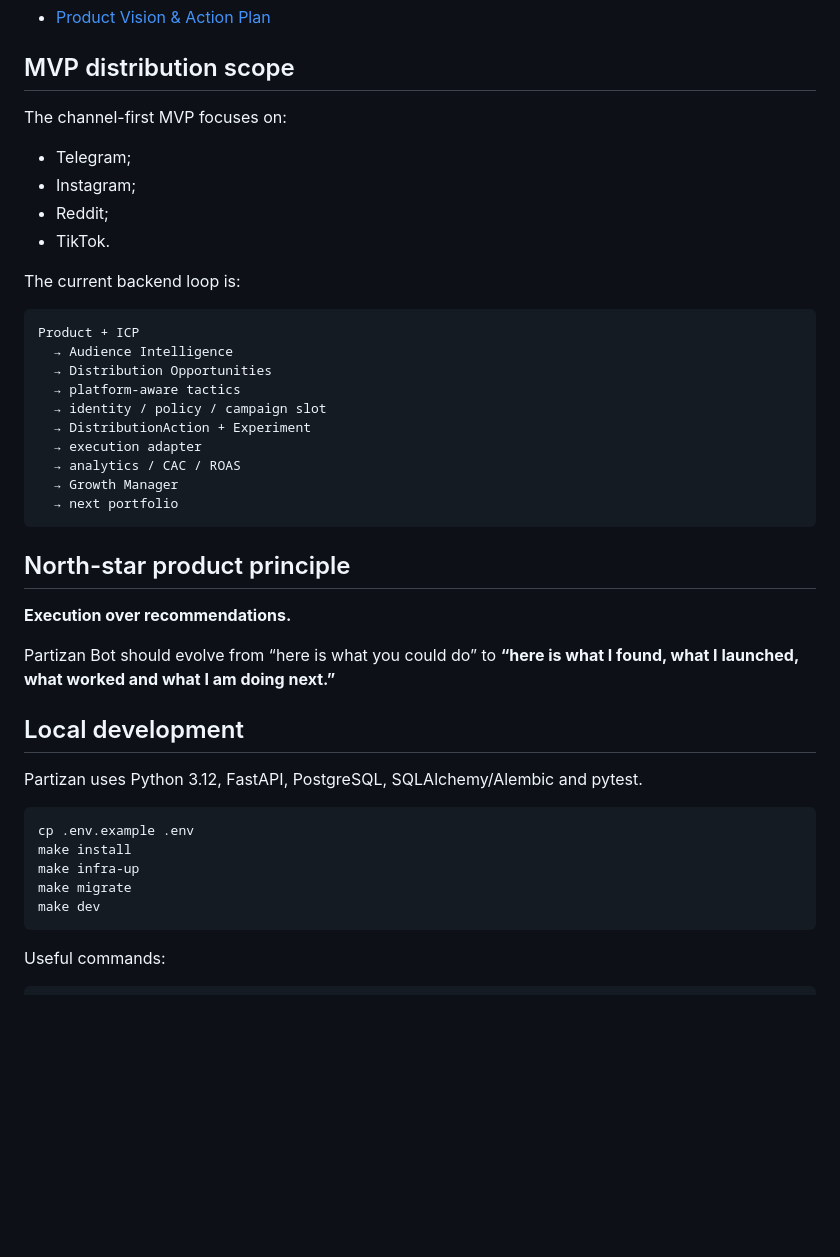
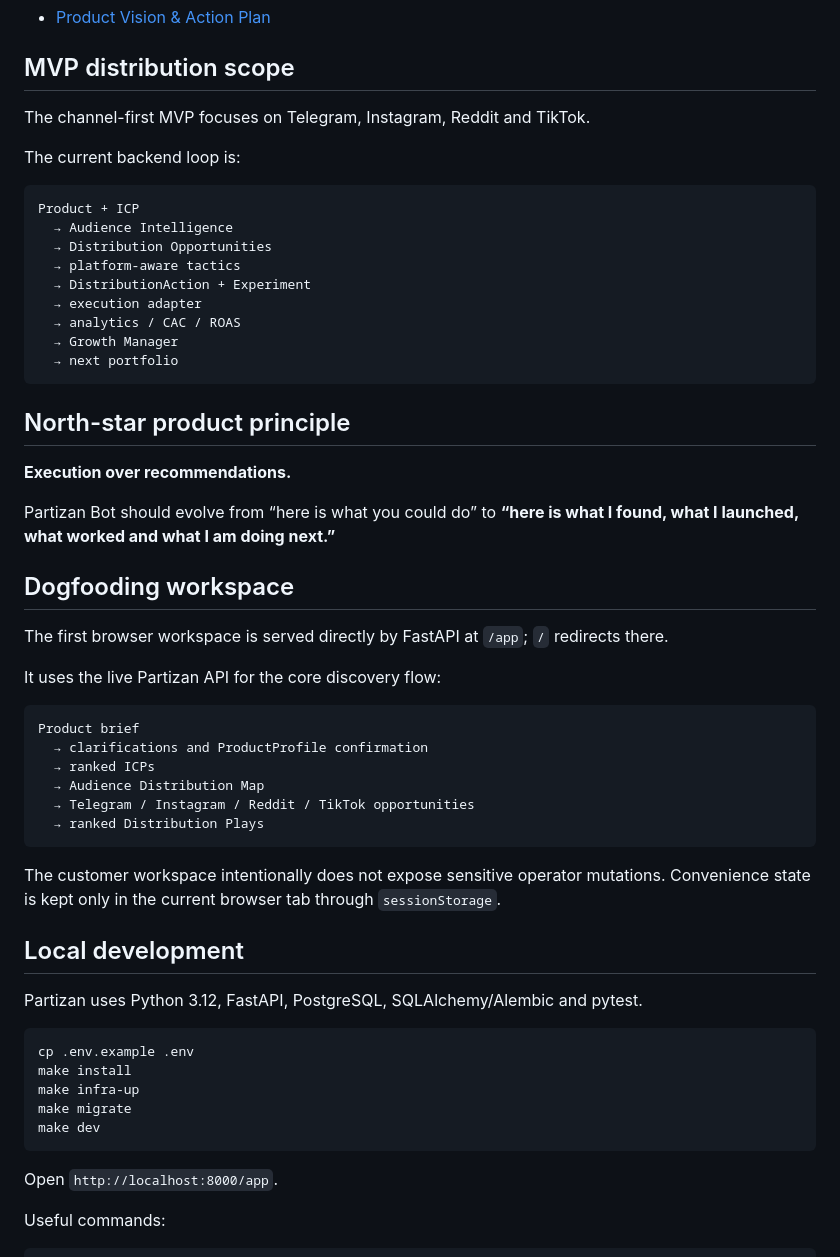
Before and after one commit to vladimirutkin2mn-lgtm/Partizan_bot, a Markdown page: README.md, the part around one of its changes. Drawn GitHub-style; blank space fills up the shorter version.

Commit message:
Document browser workspace

````diff
--- a/README.md
+++ b/README.md
@@ -14,12 +14,7 @@ The full product vision, agent architecture, MVP scope and development roadmap a
 
 ## MVP distribution scope
 
-The channel-first MVP focuses on:
-
-- Telegram;
-- Instagram;
-- Reddit;
-- TikTok.
+The channel-first MVP focuses on Telegram, Instagram, Reddit and TikTok.
 
 The current backend loop is:
 
@@ -28,7 +23,6 @@ Product + ICP
   → Audience Intelligence
   → Distribution Opportunities
   → platform-aware tactics
-  → identity / policy / campaign slot
   → DistributionAction + Experiment
   → execution adapter
   → analytics / CAC / ROAS
@@ -42,6 +36,23 @@ Product + ICP
 
 Partizan Bot should evolve from “here is what you could do” to **“here is what I found, what I launched, what worked and what I am doing next.”**
 
+## Dogfooding workspace
+
+The first browser workspace is served directly by FastAPI at `/app`; `/` redirects there.
+
+It uses the live Partizan API for the core discovery flow:
+
+```text
+Product brief
+  → clarifications and ProductProfile confirmation
+  → ranked ICPs
+  → Audience Distribution Map
+  → Telegram / Instagram / Reddit / TikTok opportunities
+  → ranked Distribution Plays
+```
+
+The customer workspace intentionally does not expose sensitive operator mutations. Convenience state is kept only in the current browser tab through `sessionStorage`.
+
 ## Local development
 
 Partizan uses Python 3.12, FastAPI, PostgreSQL, SQLAlchemy/Alembic and pytest.
@@ -53,6 +64,8 @@ make infra-up
 make migrate
 make dev
 ```
+
+Open `http://localhost:8000/app`.
 
 Useful commands:
 
````
Also changed, not shown: other parts of README.md (+8 -30 lines).
